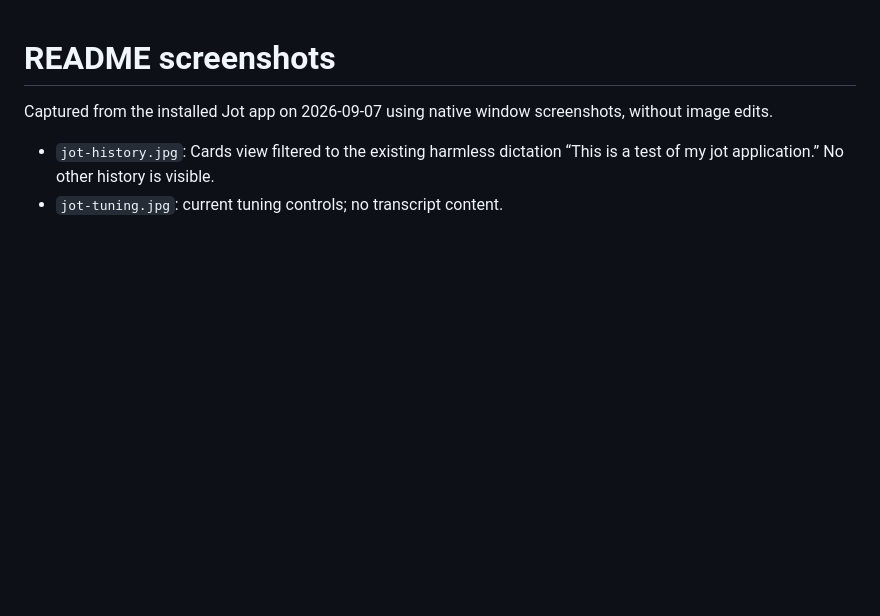
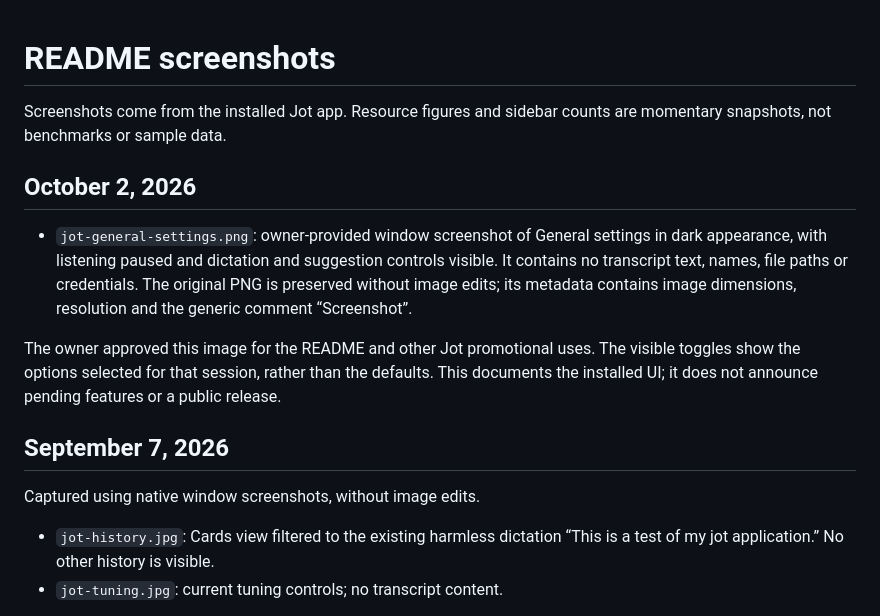
Before and after one commit to StoneHub/jot, a Markdown page: docs/images/README.md, the part around the change. GitHub-like rendering; blank space fills up the shorter version.

Commit message:
Show General settings with an approved current app screenshot

```diff
--- a/docs/images/README.md
+++ b/docs/images/README.md
@@ -1,6 +1,16 @@
 # README screenshots
 
-Captured from the installed Jot app on 2026-09-07 using native window screenshots, without image edits.
+Screenshots come from the installed Jot app. Resource figures and sidebar counts are momentary snapshots, not benchmarks or sample data.
+
+## October 2, 2026
+
+- `jot-general-settings.png`: owner-provided window screenshot of General settings in dark appearance, with listening paused and dictation and suggestion controls visible. It contains no transcript text, names, file paths or credentials. The original PNG is preserved without image edits; its metadata contains image dimensions, resolution and the generic comment “Screenshot”.
+
+The owner approved this image for the README and other Jot promotional uses. The visible toggles show the options selected for that session, rather than the defaults. This documents the installed UI; it does not announce pending features or a public release.
+
+## September 7, 2026
+
+Captured using native window screenshots, without image edits.
 
 - `jot-history.jpg`: Cards view filtered to the existing harmless dictation “This is a test of my jot application.” No other history is visible.
 - `jot-tuning.jpg`: current tuning controls; no transcript content.
```
Also changed, not shown: README.md (+4 -0 lines), docs/images/jot-general-settings.png (added).
